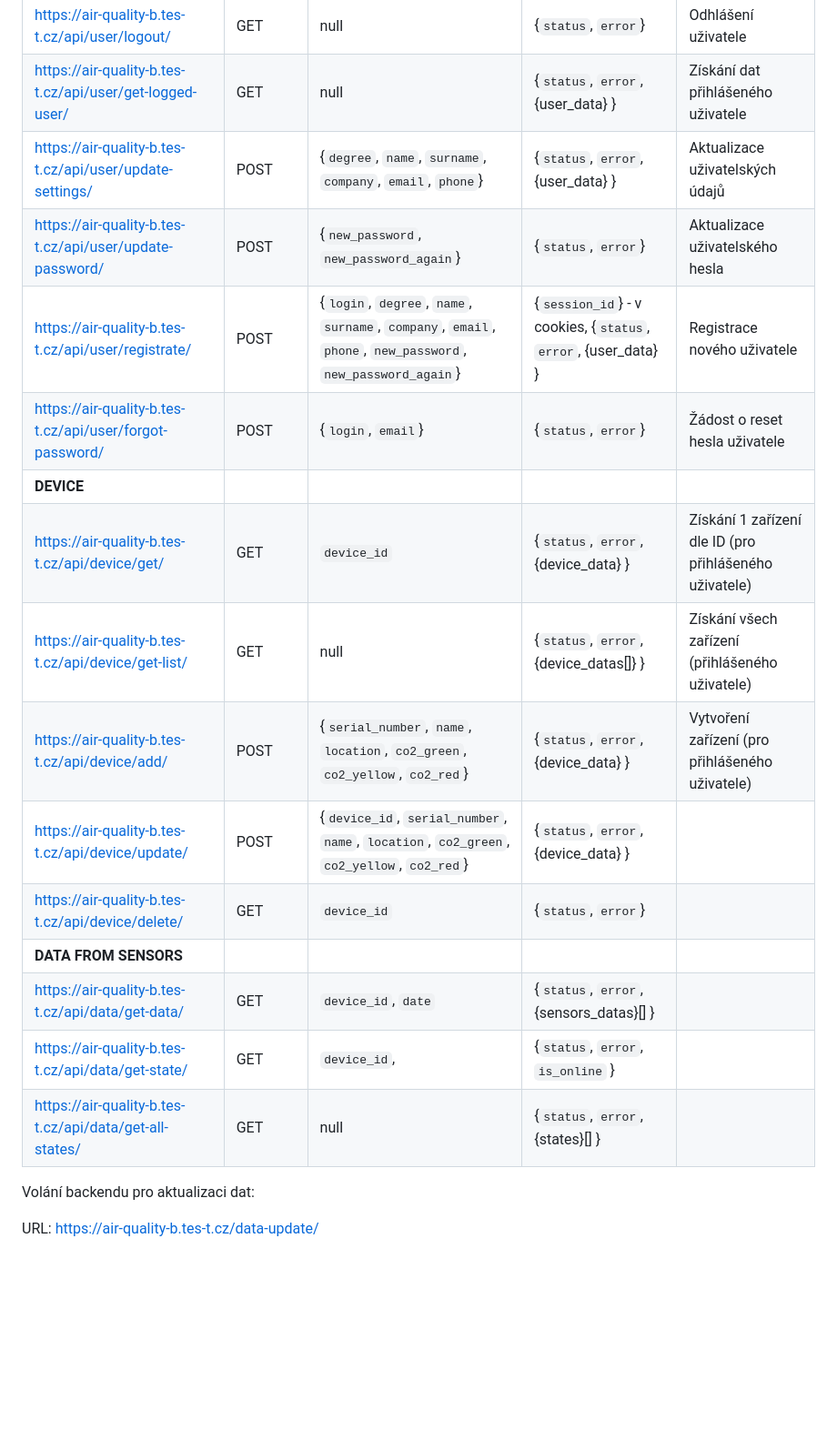
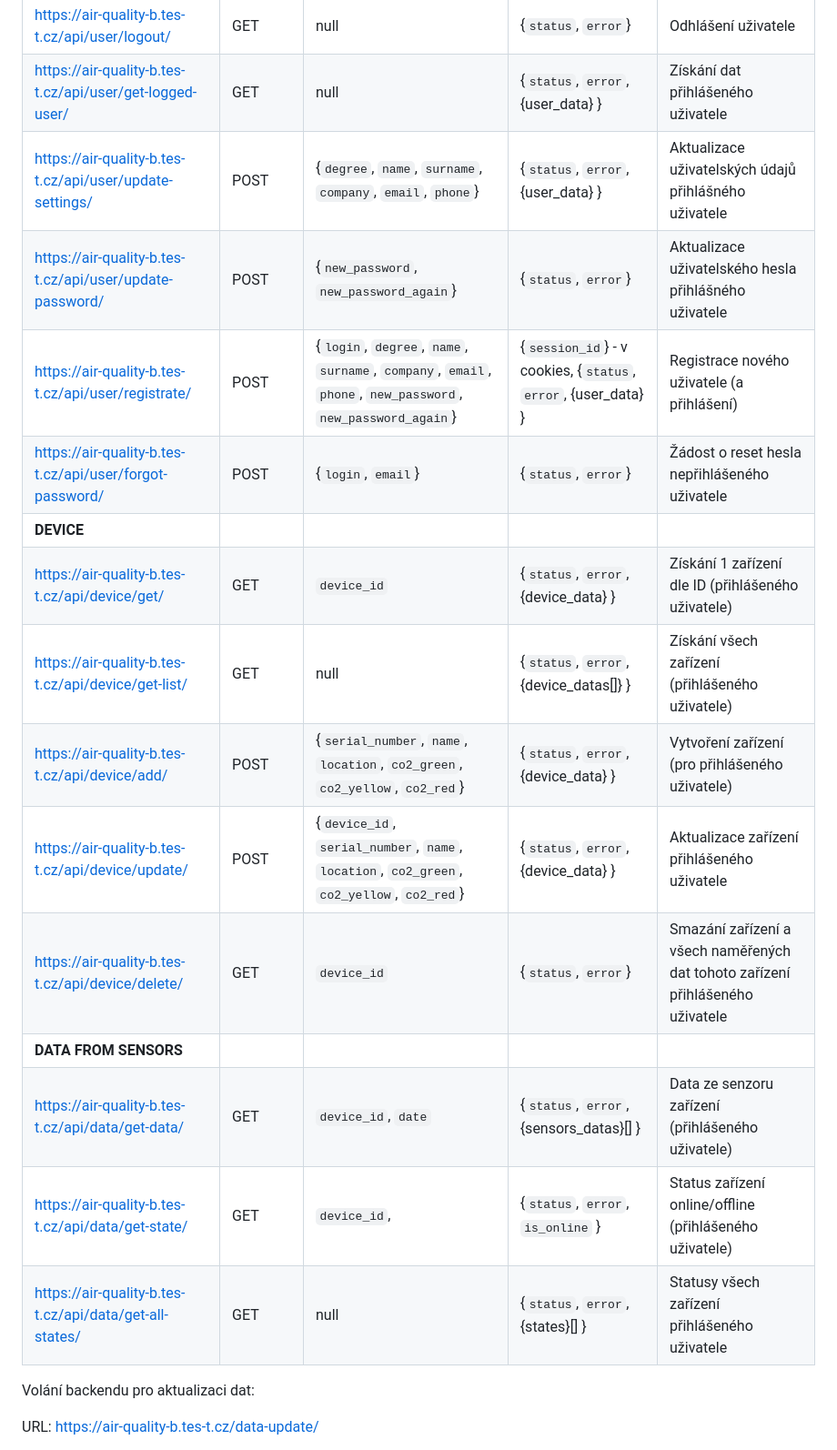
Before and after one commit to Neolker/AirQuality, a Markdown page: README.md, the part around the change. Shown: that part at 91% size. Drawn GitHub-style; blank space fills up the shorter version.

```diff
--- a/README.md
+++ b/README.md
@@ -17,20 +17,20 @@ Volání backendu z frontendu:
 | https://air-quality-b.tes-t.cz/api/user/login/           | POST   | {`login`, `password`}                                                                                     | {`session_id`} - v cookies, {`status`, `error`, {user_data} }   | Přihlášení uživatele |
 | https://air-quality-b.tes-t.cz/api/user/logout/          | GET    | null                                                                                                      | {`status`, `error`}                                             | Odhlášení uživatele |
 | https://air-quality-b.tes-t.cz/api/user/get-logged-user/ | GET    | null                                                                                                      | {`status`, `error`, {user_data} }                               | Získání dat přihlášeného uživatele |
-| https://air-quality-b.tes-t.cz/api/user/update-settings/ | POST   | {`degree`, `name`, `surname`, `company`, `email`, `phone`}                                                | {`status`, `error`, {user_data} }                               | Aktualizace uživatelských údajů |
-| https://air-quality-b.tes-t.cz/api/user/update-password/ | POST   | {`new_password`, `new_password_again`}                                                                    | {`status`, `error`}                                             | Aktualizace uživatelského hesla |
-| https://air-quality-b.tes-t.cz/api/user/registrate/      | POST   | {`login`, `degree`, `name`, `surname`, `company`, `email`, `phone`, `new_password`, `new_password_again`} | {`session_id`} - v cookies, {`status`, `error`, {user_data} }   | Registrace nového uživatele |
-| https://air-quality-b.tes-t.cz/api/user/forgot-password/ | POST   | {`login`, `email`}                                                                                        | {`status`, `error`}                                             | Žádost o reset hesla uživatele |
+| https://air-quality-b.tes-t.cz/api/user/update-settings/ | POST   | {`degree`, `name`, `surname`, `company`, `email`, `phone`}                                                | {`status`, `error`, {user_data} }                               | Aktualizace uživatelských údajů přihlášného uživatele |
+| https://air-quality-b.tes-t.cz/api/user/update-password/ | POST   | {`new_password`, `new_password_again`}                                                                    | {`status`, `error`}                                             | Aktualizace uživatelského hesla přihlášného uživatele  |
+| https://air-quality-b.tes-t.cz/api/user/registrate/      | POST   | {`login`, `degree`, `name`, `surname`, `company`, `email`, `phone`, `new_password`, `new_password_again`} | {`session_id`} - v cookies, {`status`, `error`, {user_data} }   | Registrace nového uživatele (a přihlášení) |
+| https://air-quality-b.tes-t.cz/api/user/forgot-password/ | POST   | {`login`, `email`}                                                                                        | {`status`, `error`}                                             | Žádost o reset hesla nepřihlášeného uživatele |
 | **DEVICE**                                                                                                                                                                                                                                      |
-| https://air-quality-b.tes-t.cz/api/device/get/           | GET    | `device_id`                                                                                               | {`status`, `error`, {device_data} }                             | Získání 1 zařízení dle ID (pro přihlášeného uživatele) |
+| https://air-quality-b.tes-t.cz/api/device/get/           | GET    | `device_id`                                                                                               | {`status`, `error`, {device_data} }                             | Získání 1 zařízení dle ID (přihlášeného uživatele) |
 | https://air-quality-b.tes-t.cz/api/device/get-list/      | GET    | null                                                                                                      | {`status`, `error`, {device_datas[]} }                          | Získání všech zařízení (přihlášeného uživatele) |
 | https://air-quality-b.tes-t.cz/api/device/add/           | POST   | {`serial_number`, `name`, `location`, `co2_green`, `co2_yellow`, `co2_red`}                               | {`status`, `error`, {device_data} }                             | Vytvoření zařízení (pro přihlášeného uživatele) |
-| https://air-quality-b.tes-t.cz/api/device/update/        | POST   | {`device_id`, `serial_number`, `name`, `location`, `co2_green`, `co2_yellow`, `co2_red`}                  | {`status`, `error`, {device_data} }                             | |
-| https://air-quality-b.tes-t.cz/api/device/delete/        | GET    | `device_id`                                                                                               | {`status`, `error`}                                             | |
+| https://air-quality-b.tes-t.cz/api/device/update/        | POST   | {`device_id`, `serial_number`, `name`, `location`, `co2_green`, `co2_yellow`, `co2_red`}                  | {`status`, `error`, {device_data} }                             | Aktualizace zařízení přihlášeného uživatele |
+| https://air-quality-b.tes-t.cz/api/device/delete/        | GET    | `device_id`                                                                                               | {`status`, `error`}                                             | Smazání zařízení a všech naměřených dat tohoto zařízení přihlášeného uživatele |
 | **DATA FROM SENSORS**                                                                                                                                                                                                                           | |
-| https://air-quality-b.tes-t.cz/api/data/get-data/        | GET    |  `device_id`, `date`                                                                                      | {`status`, `error`, {sensors_datas}[] }                         | |
-| https://air-quality-b.tes-t.cz/api/data/get-state/       | GET    |  `device_id`,                                                                                             | {`status`, `error`, `is_online` }                               | |
-| https://air-quality-b.tes-t.cz/api/data/get-all-states/  | GET    |  null                                                                                                     | {`status`, `error`, {states}[] }                                | |
+| https://air-quality-b.tes-t.cz/api/data/get-data/        | GET    |  `device_id`, `date`                                                                                      | {`status`, `error`, {sensors_datas}[] }                         | Data ze senzoru zařízení (přihlášeného uživatele) |
+| https://air-quality-b.tes-t.cz/api/data/get-state/       | GET    |  `device_id`,                                                                                             | {`status`, `error`, `is_online` }                               | Status zařízení online/offline (přihlášeného uživatele) |
+| https://air-quality-b.tes-t.cz/api/data/get-all-states/  | GET    |  null                                                                                                     | {`status`, `error`, {states}[] }                                | Statusy všech zařízení přihlášeného uživatele |
 
 
 
```
